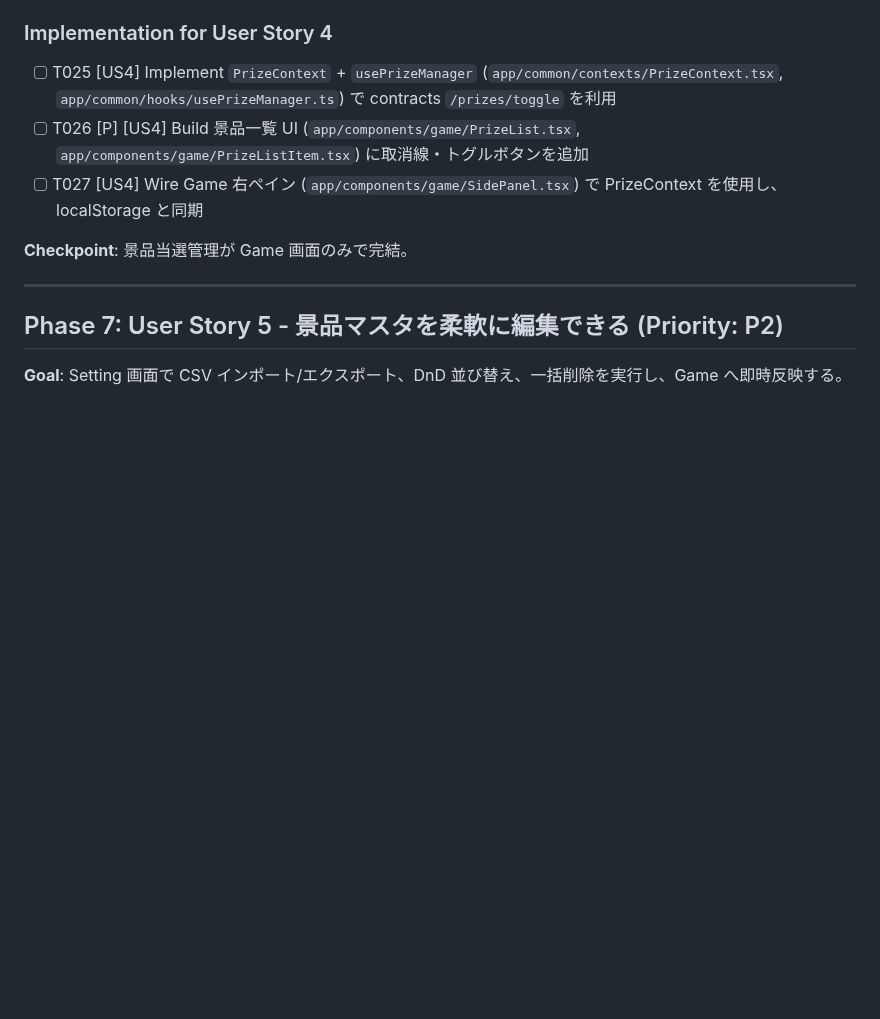
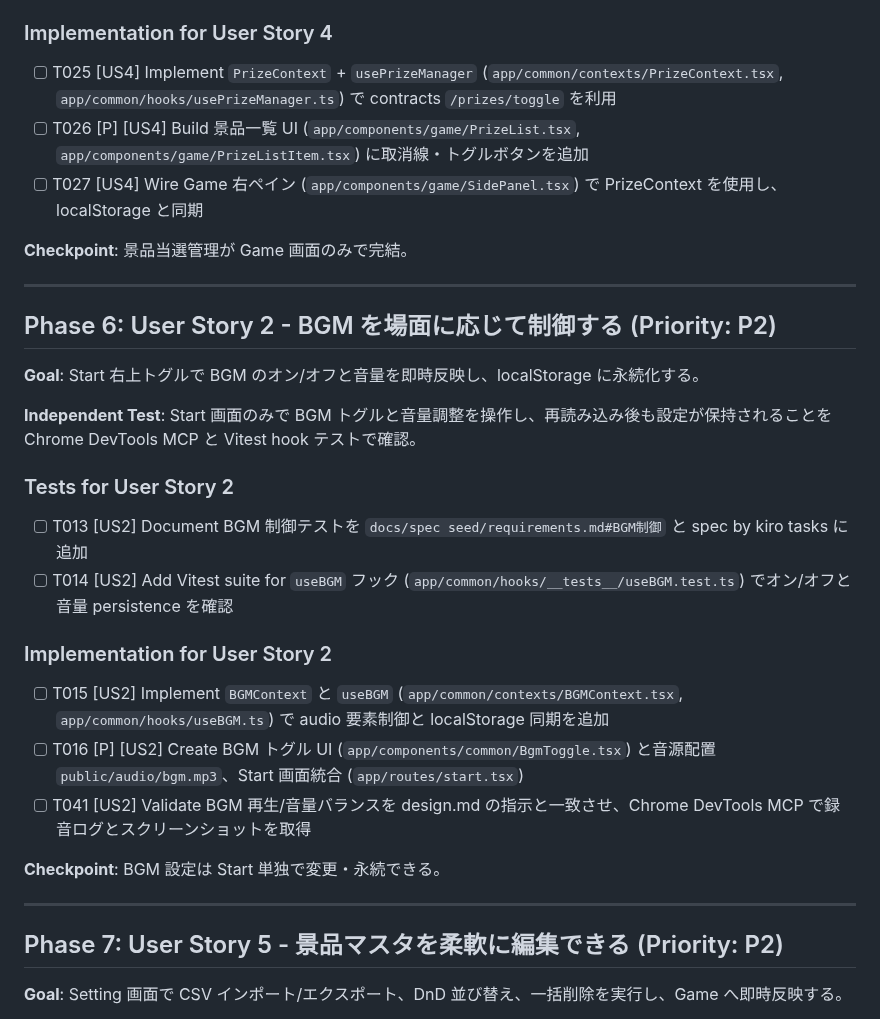
Before and after one commit to chatno1023sw/bingo, a Markdown page: specs/001-align-spec/tasks.md, the part around one of its changes. Drawn GitHub-style; blank space fills up the shorter version.

```diff
--- a/specs/001-align-spec/tasks.md
+++ b/specs/001-align-spec/tasks.md
@@ -111,6 +95,27 @@
 - [ ] T027 [US4] Wire Game 右ペイン (`app/components/game/SidePanel.tsx`) で PrizeContext を使用し、localStorage と同期
 
 **Checkpoint**: 景品当選管理が Game 画面のみで完結。
+
+---
+
+## Phase 6: User Story 2 - BGM を場面に応じて制御する (Priority: P2)
+
+**Goal**: Start 右上トグルで BGM のオン/オフと音量を即時反映し、localStorage に永続化する。
+
+**Independent Test**: Start 画面のみで BGM トグルと音量調整を操作し、再読み込み後も設定が保持されることを Chrome DevTools MCP と Vitest hook テストで確認。
+
+### Tests for User Story 2
+
+- [ ] T013 [US2] Document BGM 制御テストを `docs/spec seed/requirements.md#BGM制御` と spec by kiro tasks に追加
+- [ ] T014 [US2] Add Vitest suite for `useBGM` フック (`app/common/hooks/__tests__/useBGM.test.ts`) でオン/オフと音量 persistence を確認
+
+### Implementation for User Story 2
+
+- [ ] T015 [US2] Implement `BGMContext` と `useBGM` (`app/common/contexts/BGMContext.tsx`, `app/common/hooks/useBGM.ts`) で audio 要素制御と localStorage 同期を追加
+- [ ] T016 [P] [US2] Create BGM トグル UI (`app/components/common/BgmToggle.tsx`) と音源配置 `public/audio/bgm.mp3`、Start 画面統合 (`app/routes/start.tsx`)
+- [ ] T041 [US2] Validate BGM 再生/音量バランスを design.md の指示と一致させ、Chrome DevTools MCP で録音ログとスクリーンショットを取得
+
+**Checkpoint**: BGM 設定は Start 単独で変更・永続できる。
 
 ---
 
```
Also changed, not shown: other parts of specs/001-align-spec/tasks.md (+9 -22 lines), specs/001-align-spec/plan.md (+1 -0 lines), specs/001-align-spec/spec.md (+1 -0 lines).
